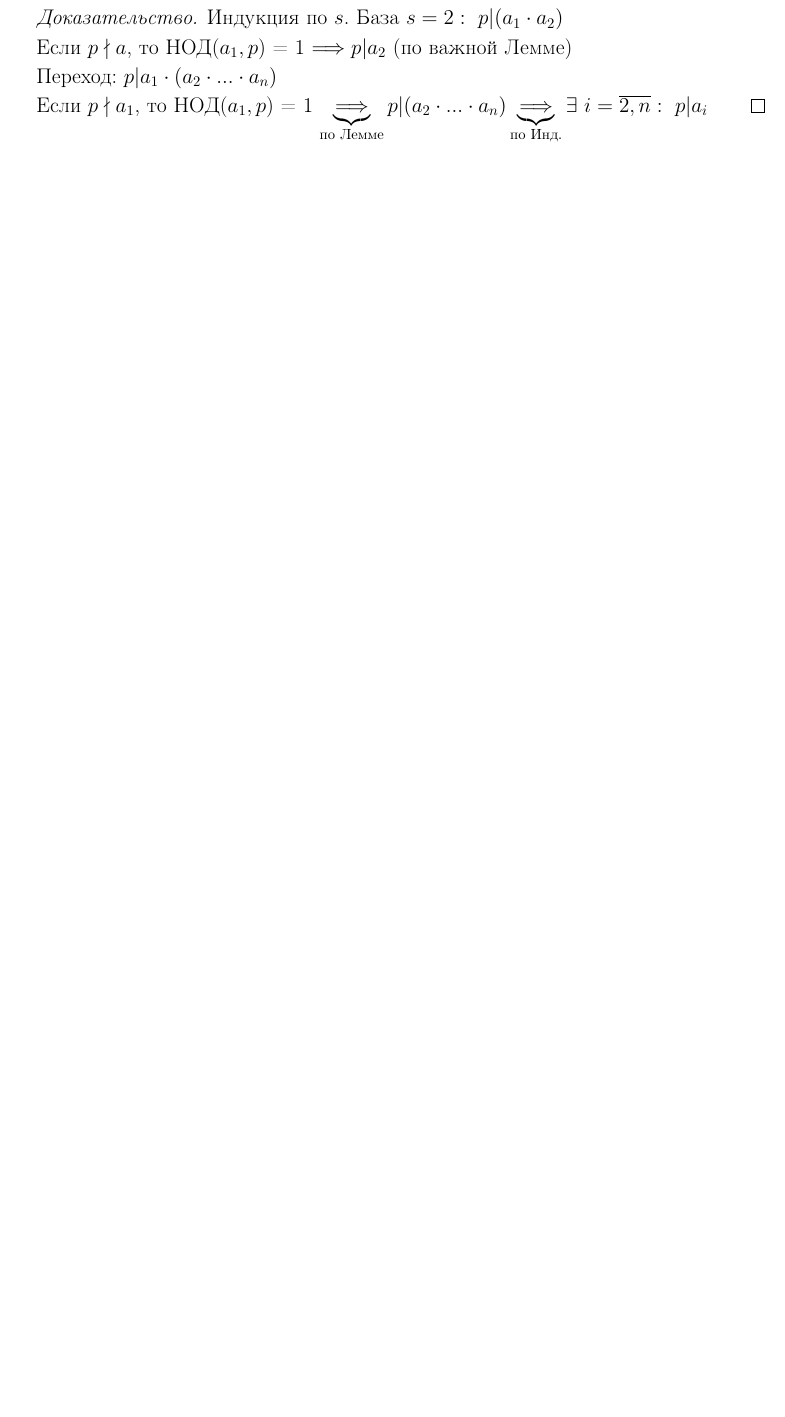
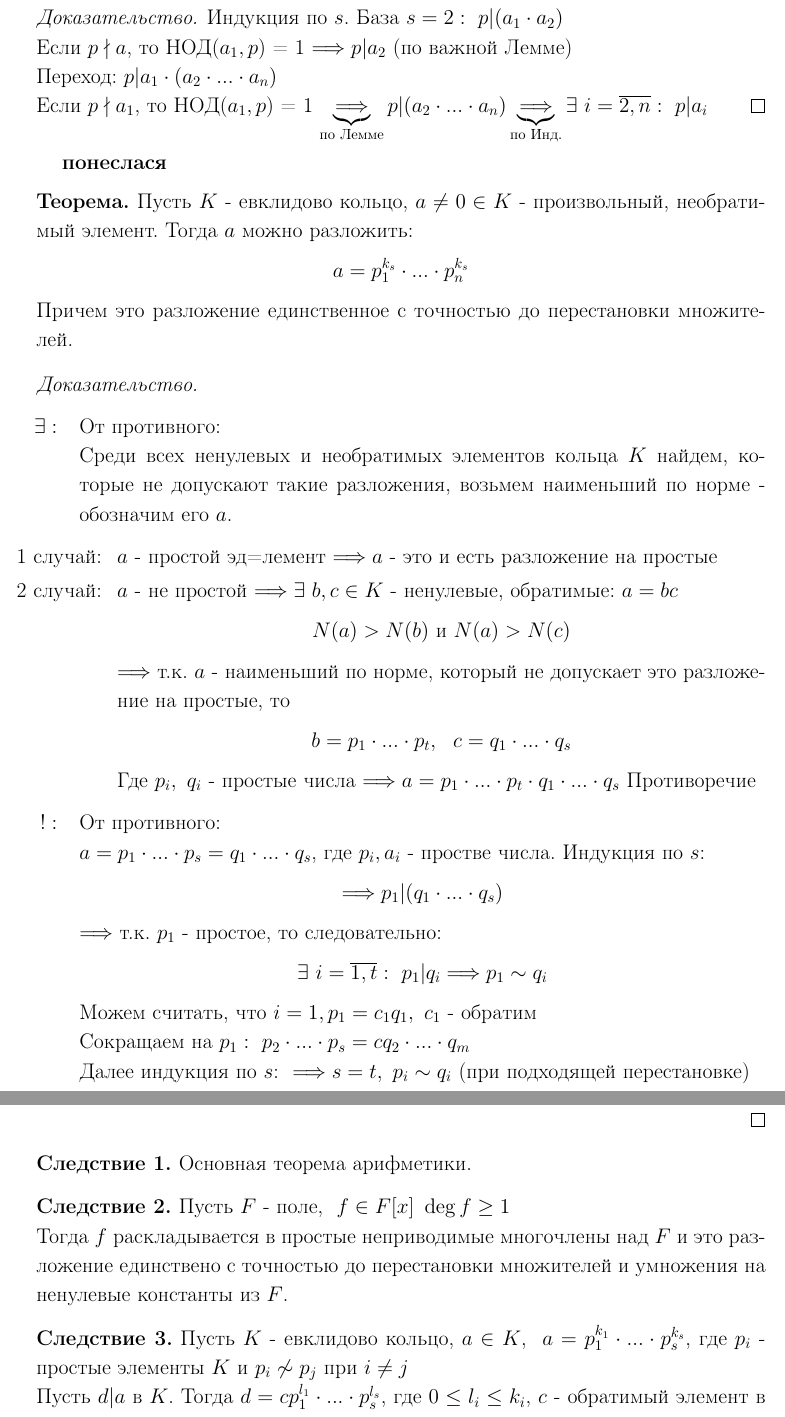
Before and after one commit to Viacheslavik122333/Halgebra1sem, a LaTeX document (lecture.tex): part of page 105 of 105 before the commit and two parts of pages 105 and 106 of 107 after it, the two joined at a grey line, cut so that both start at the same text, the shorter picture padded with empty space. The pictures show the PDF file lecture.pdf that the author committed with the source.

Commit message:
16.12.24_lecture (мало там кароче)

```diff
--- a/lecture.tex
+++ b/lecture.tex
@@ -4270,10 +4270,46 @@ $V$- конечномерное векторное простанство над
     Переход: $p|a_1 \cdot (a_2\cdot ... \cdot a_n)$\\
     Если $p \nmid a_1$, то НОД($a_1,p$) = 1 $\underbrace{\Longrightarrow}_{\text{по Лемме}} p|(a_2\cdot ... \cdot a_n) \underbrace{\Longrightarrow}_{\text{по Инд.}}  \exists \ i = \overline{2, n}: \ p|a_i$
   \end{proof}
-
-
-
-
-
-
-
+    \textbf{понеслася}
+  \begin{theorem}
+    Пусть $K$ - евклидово кольцо, $a\neq 0 \in K$ - произвольный, необратимый элемент. Тогда $a$ можно разложить:
+    $$a = p_1^{k_s}\cdot ...\cdot p_n^{k_s}$$
+    Причем это разложение единственное с точностью до перестановки множителей.
+  \end{theorem}
+  \begin{proof}\tab
+    \begin{itemize}
+      \item[ $\exists: \ $ ] От противного:\\
+    Среди всех ненулевых и необратимых элементов кольца $K$ найдем, которые не допускают такие разложения, возьмем наименьший по норме - обозначим его $a$.
+    \begin{itemize}
+      \item[1 случай: ] $a$ - простой эд=лемент $\Longrightarrow a$ - это и есть разложение на простые
+      \item[2 случай: ] $a$ - не простой $\Longrightarrow \exists \ b, c \in K$ - ненулевые, обратимые: $a = bc$
+      $$N(a)>N(b) \text{ и } N(a)>N(c)$$
+      $\Longrightarrow $ т.к. $a$ - наименьший по норме, который не допускает это разложение на простые, то
+      $$b = p_1\cdot ... \cdot p_t, \ \ c = q_1\cdot ... \cdot q_s$$
+      Где $p_i, \ q_i$ - простые числа $\Longrightarrow a = p_1\cdot ... \cdot p_t\cdot q_1\cdot ... \cdot q_s$ Противоречие
+    \end{itemize}
+    \item[ $!: \ $ ] От противного:\\
+    $a = p_1\cdot ... \cdot p_s = q_1\cdot ... \cdot q_s$, где $p_i, a_i$ - простве числа. Индукция по $s$:
+    $$\Longrightarrow p_1 | (q_1\cdot ... \cdot q_s)$$
+    $\Longrightarrow $  т.к. $p_1$ - простое, то следовательно:
+    $$\exists \ i = \overline{1,t}: \ p_1 | q_i \Longrightarrow p_1\sim q_i$$
+    Можем считать, что $i =1, p_1 = c_1q_1, \ c_1$ - обратим\\
+    Сокращаем на $p_1 : \ p_2\cdot ... \cdot p_s = cq_2\cdot ...\cdot q_m$\\
+    Далее индукция по $s$: \ $\Longrightarrow s=t, \ p_i \sim q_i$ (при подходящей перестановке)
+    \end{itemize}
+  \end{proof}
+  \setcounter{concount}{0}
+  \begin{consequensenum}
+    Основная теорема арифметики.
+  \end{consequensenum}
+  \begin{consequensenum}
+    Пусть $F$ - поле, \ $f\in F[x] \ \deg f \geq 1$\\
+    Тогда $f$ раскладывается в простые неприводимые многочлены над $F$ и это разложение единствено с точностью до перестановки множителей и умножения на ненулевые константы из $F$.
+  \end{consequensenum}
+  \begin{consequensenum}
+    Пусть $K$ - евклидово кольцо,\ $a\in K$, \ $a=p_1^{k_1}\cdot ...\cdot p_s^{k_s}$, где $p_i$ - простые элементы $K$ и $p_i \not \sim p_j$ при $i \neq j$\\
+    Пусть $d|a$ в $K$. Тогда $d = c p_1^{l_1}\cdot ... \cdot p_s^{l_s}$, где $0\leq l_i\leq k_i$, $c$ - обратимый элемент в $K$
+  \end{consequensenum}
+  \begin{proof}
+    Т.к. $d|a$, то $a = db$. По теореме разложим $d$ и $b$ на простые (если они необратимы, иначе очев) и сравниваем в $a = db$ правую и левую часть. В силу единсвенности разложения на простые получаем следствие.
+  \end{proof}
@@ -4279,0 +4325,9 @@ $V$- конечномерное векторное простанство над
+    $$\{(c, d) \in M \ | \ (c, d) \sim (a, b)\}$$
+    называется дробью и обозначается: $\frac{a}{b}$ \\
+    Множество всех таких классов эквивалентности обозначается: $\Q (K)$ \\
+    Операции на $\Q (K)$:
+    $$\frac{a_1}{b_1} + \frac{a_2}{b_2} = \frac{a_1b_2 + a_2b_1}{b_1b_1}, \ \ \frac{a_1}{b_1} \cdot \frac{a_2}{b_2} = \frac{a_1b_1}{a_1b_1}$$
+  \end{subtheorem}
+  \begin{subtheorem}
+    Операции корректны, т.е. не зависят от предствитлей.
+  \end{subtheorem}
```
Also changed, not shown: daaa.jpg (added), lecture.pdf, lecture.tex (53 more changed lines), 1 other file.
